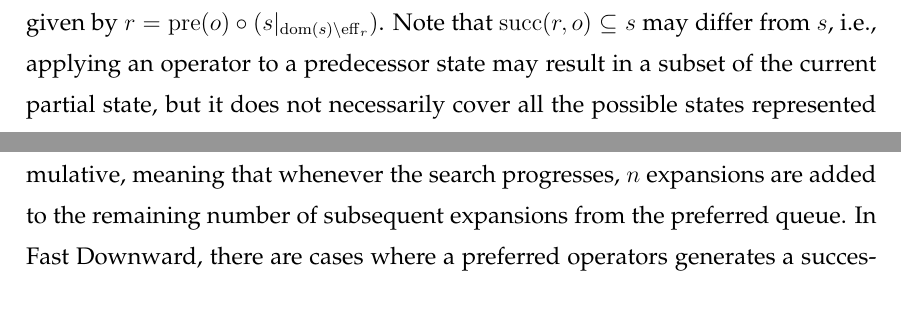
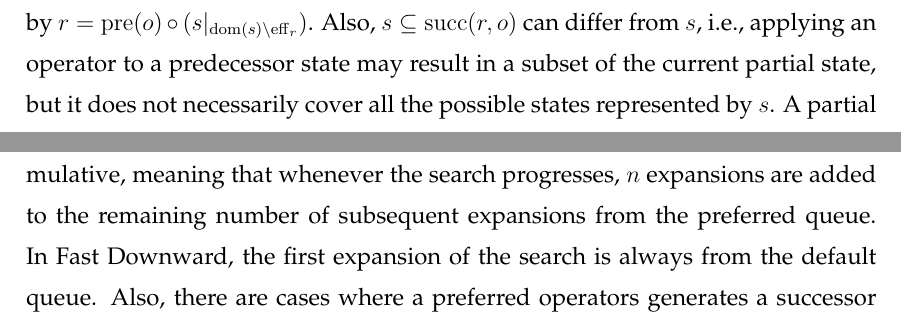
Before and after one commit to pprobst/msc-thesis, a LaTeX thesis (ppgc-diss-pprobst.tex): two parts of pages 21 and 26 of 63, joined at a grey line, cut so that both start at the same text. Compiled offline with pdfLaTeX; a LaTeX package or settings file that is missing is left out.

Commit message:
Notation fixes

```diff
--- a/ppgc-diss-pprobst.tex
+++ b/ppgc-diss-pprobst.tex
@@ -401,9 +402,9 @@ that is, $x$ is not on the table, $x$ is not clear, the hand is not empty, and t
 \section{Regression}
 \label{background-regression}
 
-The predecessor of a partial state $s$ under operator $o$, denoted $\pred(s,o)$, can be obtained through a process called backward search or regression. Regression involves determining predecessor states that can lead to the current partial state by applying the operator $o$. An operator $o$ is considered relevant for partial state $s$ if $\eff_r = \dom(\eff(o)) \cap \dom(s) \neq \emptyset$, i.e., at least one defined effect in $o$ is applicable to $s$, and consistent if $\eff(o)|_{\eff_r} \subseteq s$, i.e., the operator agrees with the defined effects in $s$. An operator $o$ is said to be \emph{backward applicable} in partial state $s$ if it is both relevant and consistent with $s$, and it leads to a predecessor $r$ given by $r=\pre(o)\circ (s|_{\dom(s)\setminus\eff_r})$. Note that $\sucs(r,o)\subseteq s$ may differ from $s$, i.e., applying an operator to a predecessor state may result in a subset of the current partial state, but it does not necessarily cover all the possible states represented by $s$.
+The predecessor of a partial state $s$ under operator $o$, denoted $\pred(s,o)$, can be obtained through a process called backward search or regression. Regression involves determining predecessor states that can lead to the current partial state by applying the operator $o$. An operator $o$ is considered relevant for partial state $s$ if $\eff_r = \dom(\eff(o)) \cap \dom(s) \neq \emptyset$, i.e., at least one defined effect in $o$ overlaps with $s$, and consistent if $s \subseteq \eff(o)|_{\eff_r}$, i.e., the operator agrees with the defined effects in $s$. An operator $o$ is said to be \emph{backward applicable} in partial state $s$ if it is both relevant and consistent with $s$, and it leads to a predecessor $r$ given by $r=\pre(o)\circ (s|_{\dom(s)\setminus\eff_r})$. Also, $s \subseteq \sucs(r,o)$ can differ from $s$, i.e., applying an operator to a predecessor state may result in a subset of the current partial state, but it does not necessarily cover all the possible states represented by $s$.
 % $(s|_{\dom(s)\setminus\eff_r})$: This part refers to the restriction or projection of the current partial state $s$ onto the variables in its domain ($\dom(s)$) that are not affected by the effects of operator $o$ ($\eff_r$). In other words, it selects the values of the variables in $s$ that are not modified by $o$.
-A partial state $s$ has predecessors $\pred(s)=\{{\pred(s,o)\mid o\in \mathcal{O}}\}$ where $o$ is backward applicable to $s$, and a regression sequence from state $s_0$ is valid if $o_i$ can be applied to $s_{i-1}$ and produces $s_i=\pred(s_{i-1},o_i)$. All partial states~$s_k$ can reach a partial state $s\subseteq s_0$ in at most $k$ forward applications of the reversed operator sequence.
+A partial state $s$ has predecessors $\pred(s)=\{{\pred(s,o)\mid o\in \mathcal{O}}\}$ where $o$ is backward applicable to $s$, and a regression sequence from state $s_0$ is valid if $o_i$ can be applied to $s_{i-1}$ and produces $s_i=\pred(s_{i-1},o_i)$. All partial states~$s_k$ can reach a partial state $s_{0} \subseteq s$ in at most $k$ forward applications of the reversed operator sequence.
 If a valid regression sequence $\rho = (o_1, \ldots, o_k)$ is generated, it will produce a sequence of partial states that can reach the goal state $s^*$ within a maximum of $k$ steps.
 
 
@@ -563,7 +564,7 @@ The current approach to extract preferred operators is the one implemented in th
 Let $\Pi = \langle \mathcal{V}, \mathcal{O}, s_0, s^* \rangle$ be a \sas planning task, and let $v \in \mathcal{V}$. The DTG of variable $v$ is the labeled directed graph $\text{DTG}(v, \Pi)$ with vertices $D_v$ and an arc $(d, d')$ labeled with operator $o \in \mathcal{O}$ whenever either $\pre_{o}(v) = d$ and $\eff_{o}(v) = d'$, or $\pre_{o}(v)$ is undefined and $\eff_{o}(v) = d'$. We refer to $(d, d')$ as a value transition of $v$. We write $d \xrightarrow{o} d'$ if there exists an operator $o$ that can modify the value of $v$ from $d$ to $d'$.
 To summarize, the DTG of a variable $v$ shows all the possible values of $v$ as vertices, and the arcs with their corresponding operators represent the transitions between those values. Furthermore, in Fast Downward, ignoring delete-effects in a multi-valued task is equivalent to assume that each state variable can hold several values simultaneously.
 
-To support preferred operators and assure the search is complete, Fast Downward extends the textbook implementation of GBFS (\cref{alg:gbfs}) to use a dual-queue approach. In this setup, there are two queues: the ``default queue'' receives all generated states (representing the default behavior without preferred operators), and the ``preferred queue'' only accepts states generated by preferred operators. States are expanded from both queues in an alternating manner or may use \emph{boosting}~\cite{Richter.Helmert/2009}. With a boost value $n$, if the search expands a state with an $h$-value lower than all previously expanded states (indicating progress in the search), the preferred queue is used for the subsequent $n$ expansions, as long as it contains elements. Furthermore, the boost value is cumulative, meaning that whenever the search progresses, $n$ expansions are added to the remaining number of subsequent expansions from the preferred queue. In Fast Downward, there are cases where a preferred operators generates a successor state that has already been generated. Consequently, the state is not added to the preferred queue, which means it cannot be expanded first (as the preferred queue has higher priority), and another state, potentially further from the goal, is expanded instead.
+To support preferred operators and assure the search is complete, Fast Downward extends the textbook implementation of GBFS (\cref{alg:gbfs}) to use a dual-queue approach. In this setup, there are two queues: the ``default queue'' receives all generated states (representing the default behavior without preferred operators), and the ``preferred queue'' only accepts states generated by preferred operators. States are expanded from both queues in an alternating manner or may use \emph{boosting}~\cite{Richter.Helmert/2009}. With a boost value $n$, if the search expands a state with an $h$-value lower than all previously expanded states (indicating progress in the search), the preferred queue is used for the subsequent $n$ expansions, as long as it contains elements. Furthermore, the boost value is cumulative, meaning that whenever the search progresses, $n$ expansions are added to the remaining number of subsequent expansions from the preferred queue. In Fast Downward, the first expansion of the search is always from the default queue. Also, there are cases where a preferred operators generates a successor state that has already been generated. Consequently, the state is not added to the preferred queue, which means it cannot be expanded first (as the preferred queue has higher priority), and another state, potentially further from the goal, is expanded instead.
 
 \section{Neural Networks}
 \label{sec:background-neural-nets}
```
Also changed, not shown: ppgc-diss-pprobst.tex (3 more changed lines).
